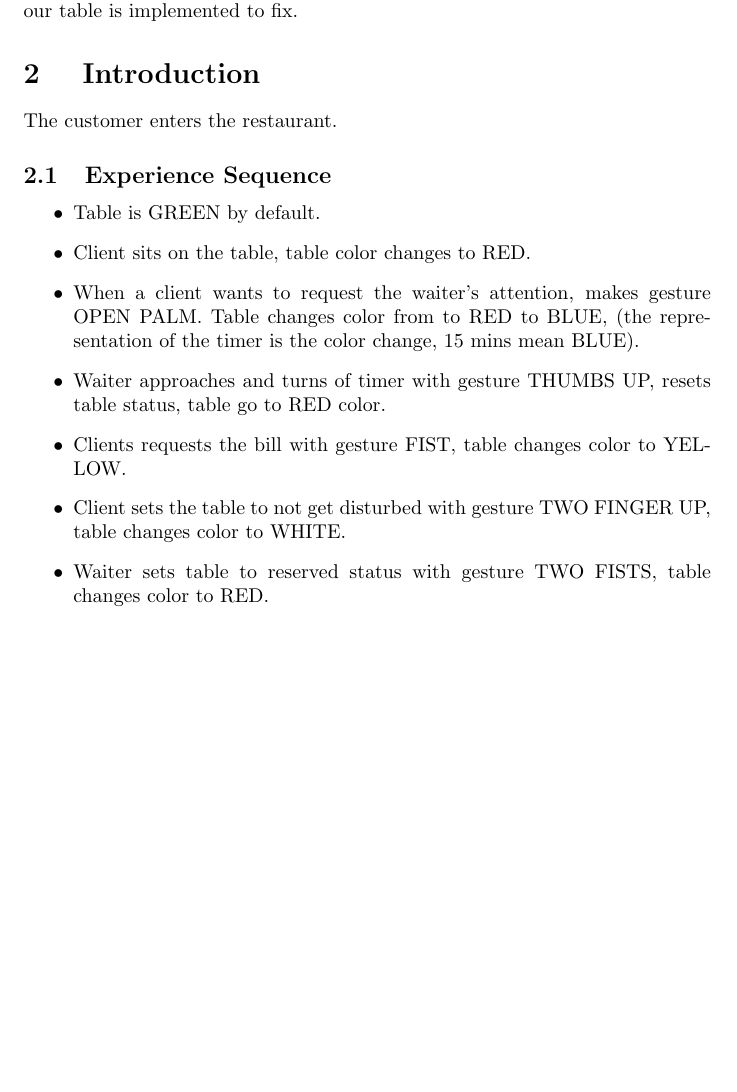
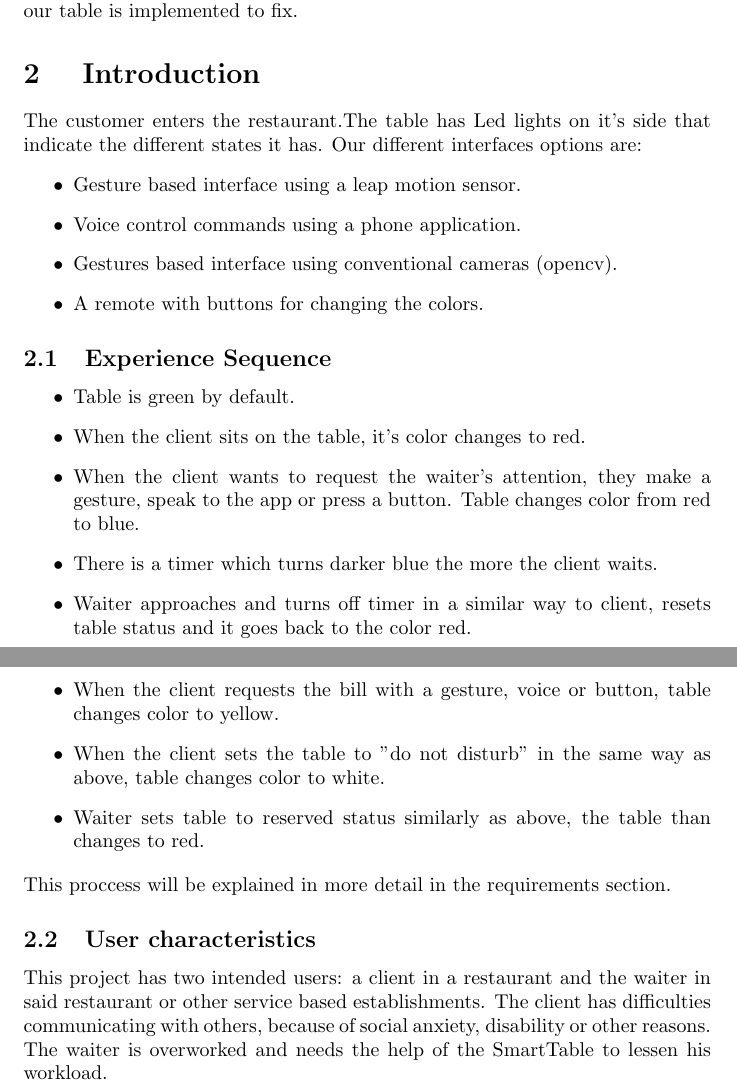
Before and after one commit to NikaelaBalla/SmartTable-Project, a LaTeX document (Requirements Analysis.tex): part of the page before the commit and two parts of pages 1 and 2 of 2 after it, the two joined at a grey line, cut so that both start at the same text, the shorter picture padded with empty space. Compiled offline with pdfLaTeX.

Commit message:
Update Requirements Analysis.tex
Added some sections

```diff
--- a/Requirements Analysis.tex
+++ b/Requirements Analysis.tex
@@ -17,17 +17,29 @@ Well, imagine you are in a crowded restaurant. You have to wait for the host to
 you will need to grab the waiters attention to order and then to get the bill. This is a lot of work for people with social anxiety or people
 who are disabled. That is the problem our table is implemented to fix.
 \section{ Introduction}
-The customer enters the restaurant.
-\subsection{Experience Sequence}
+The customer enters the restaurant.The table has Led lights on it's side that indicate the different states it has. Our different interfaces
+options are: \begin{itemize}
+    \item Gesture based interface using a leap motion sensor.
+    \item  Voice control commands using a phone application.
+    \item  Gestures based interface using conventional cameras (opencv).
+    \item A remote with buttons for changing the colors.
+\end{itemize}
+\subsection{Experience Sequence }
 \begin{itemize}
-    \item Table is GREEN by default.
-    \item Client sits on the table, table color changes to RED.
-    \item When a client wants to request the waiter's attention, makes gesture OPEN PALM. Table changes color from to RED to BLUE, (the representation of the timer is the color change, 15 mins mean BLUE).
-    \item Waiter approaches and turns of timer with gesture THUMBS UP, resets table status, table go to RED color.
-    \item Clients requests the bill with gesture FIST, table changes color to YELLOW.
-    \item Client sets the table to not get disturbed with gesture TWO FINGER UP, table changes color to WHITE.
-    \item Waiter sets table to reserved status with gesture TWO FISTS, table changes color to RED.
+    \item Table is green by default.
+    \item  When the client sits on the table, it's color changes to red.
+    \item When the client wants to request the waiter's attention, they make a gesture, speak to the app or press a button.
+    Table changes color from  red to blue.
+    \item  There is  a timer which turns darker blue the more the client waits.
+    \item Waiter approaches and turns off timer in a similar way to client, resets table status and it goes back to the color red.
+    \item When the client requests the bill with a gesture, voice or button, table changes color to yellow.
+    \item When the client sets the table to "do not disturb" in the same way as above, table changes color to white.
+    \item Waiter sets table to reserved status similarly as above, the table than changes to red.
 \end{itemize}
-
+This proccess will be explained in more detail in the requirements section.
+\subsection{User characteristics}
+This project has two intended users: a client in a restaurant and the waiter in said restaurant or other service based establishments.
+The client has difficulties communicating with others, because of social anxiety, disability or other reasons. The waiter is overworked and
+needs the help of the SmartTable to lessen his workload.
 
 \end{document}
```
